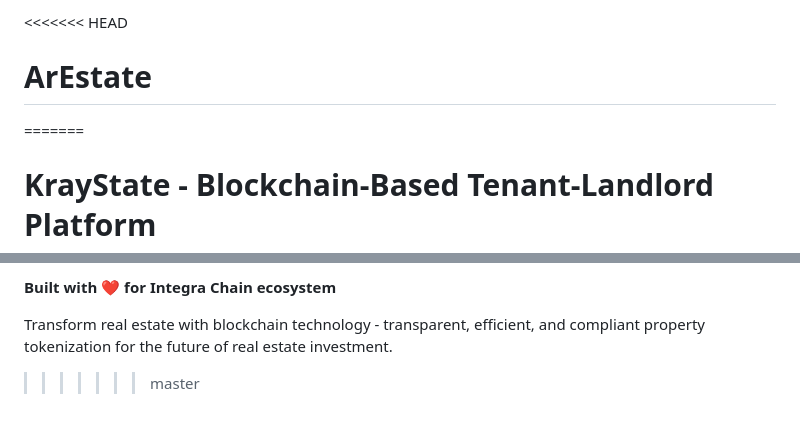
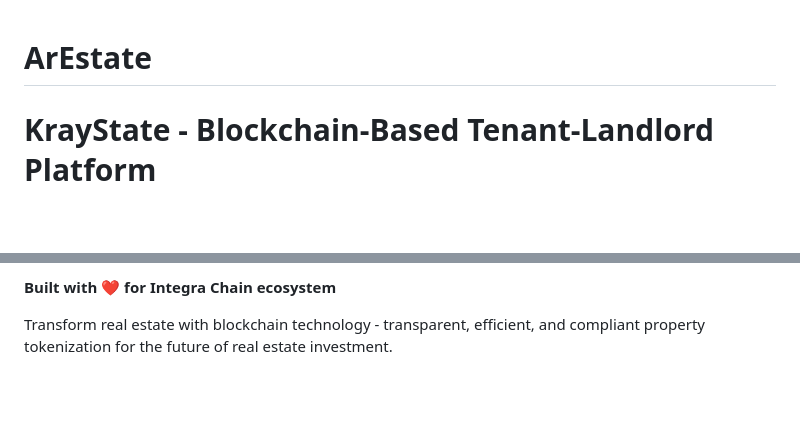
Before and after one commit to yuvrajsharmaaa/ArEstate, a Markdown page: README.md, 2 parts joined by grey strips. Drawn GitHub-style; blank space fills up the shorter version.

Commit message:
Fix merge conflict in README.md

```diff
--- a/README.md
+++ b/README.md
@@ -1,8 +1,6 @@
-<<<<<<< HEAD
 
 # ArEstate
 
-=======
 
 # KrayState - Blockchain-Based Tenant-Landlord Platform
 
@@ -433,5 +431,3 @@ REPORT_GAS=true npm test # Generate gas report
 **Built with ❤️ for Integra Chain ecosystem**
 
 Transform real estate with blockchain technology - transparent, efficient, and compliant property tokenization for the future of real estate investment.
-
-> > > > > > > master
```
